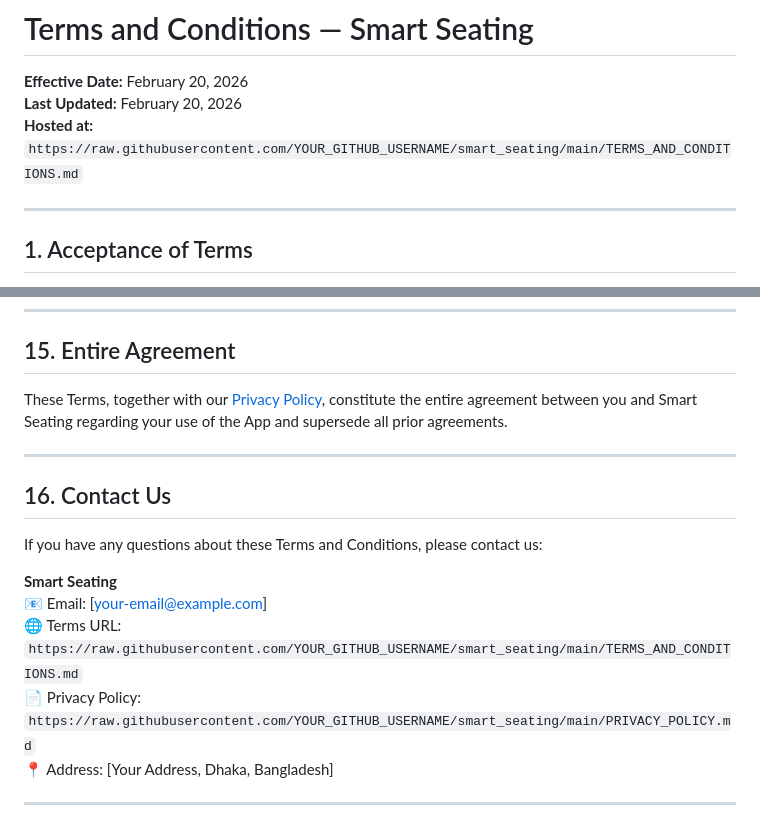
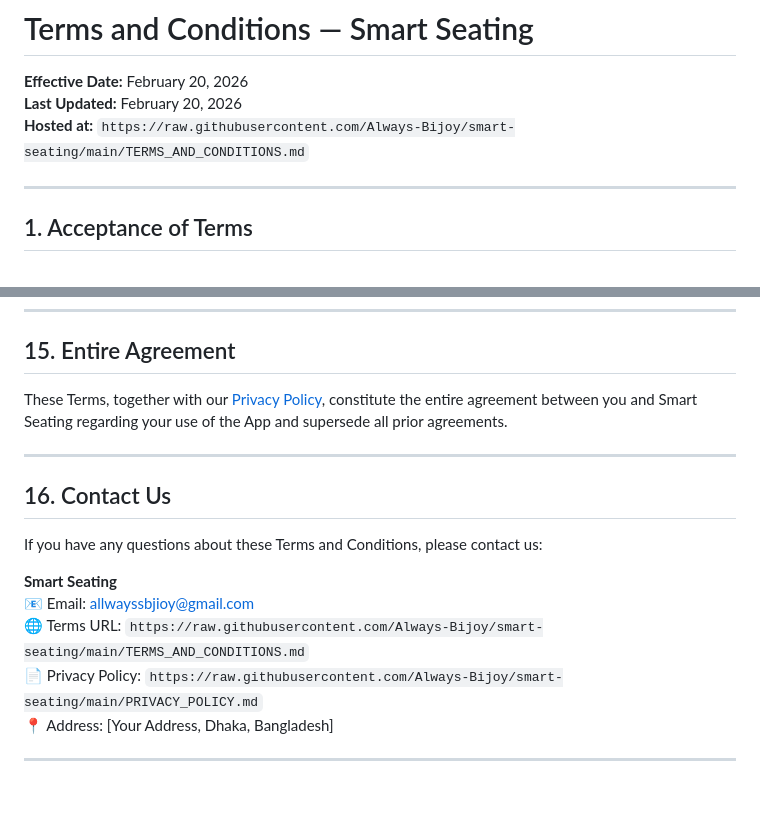
Before and after one commit to Always-Bijoy/smart-seating, a Markdown page: TERMS_AND_CONDITIONS.md, 2 parts joined by grey strips. Rendered like a GitHub page; blank space fills up the shorter version.

```diff
--- a/TERMS_AND_CONDITIONS.md
+++ b/TERMS_AND_CONDITIONS.md
@@ -2,7 +2,7 @@
 
 **Effective Date:** February 20, 2026
 **Last Updated:** February 20, 2026
-**Hosted at:** `https://raw.githubusercontent.com/YOUR_GITHUB_USERNAME/smart_seating/main/TERMS_AND_CONDITIONS.md`
+**Hosted at:** `https://raw.githubusercontent.com/Always-Bijoy/smart-seating/main/TERMS_AND_CONDITIONS.md`
 
 ---
 
@@ -149,9 +149,9 @@ These Terms, together with our [Privacy Policy](https://raw.githubusercontent.co
 If you have any questions about these Terms and Conditions, please contact us:
 
 **Smart Seating**
-📧 Email: [your-email@example.com]
-🌐 Terms URL: `https://raw.githubusercontent.com/YOUR_GITHUB_USERNAME/smart_seating/main/TERMS_AND_CONDITIONS.md`
-📄 Privacy Policy: `https://raw.githubusercontent.com/YOUR_GITHUB_USERNAME/smart_seating/main/PRIVACY_POLICY.md`
+📧 Email: allwayssbjioy@gmail.com
+🌐 Terms URL: `https://raw.githubusercontent.com/Always-Bijoy/smart-seating/main/TERMS_AND_CONDITIONS.md`
+📄 Privacy Policy: `https://raw.githubusercontent.com/Always-Bijoy/smart-seating/main/PRIVACY_POLICY.md`
 📍 Address: [Your Address, Dhaka, Bangladesh]
 
 ---
```
Also changed, not shown: other parts of TERMS_AND_CONDITIONS.md (+1 -1 lines), PRIVACY_POLICY.md (+4 -4 lines), STORE_SUBMISSION.md (+4 -4 lines).
